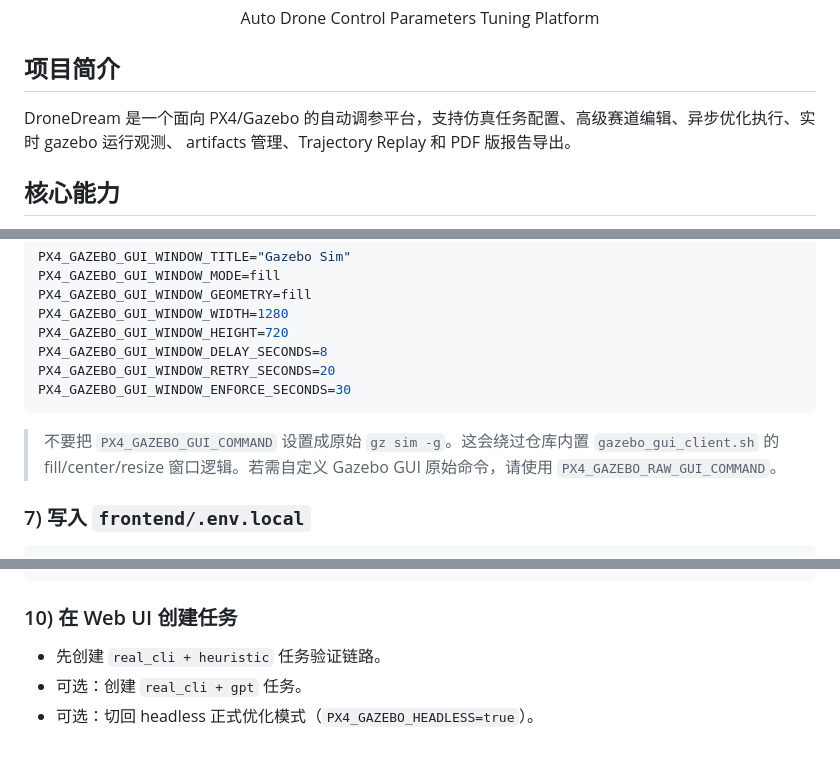
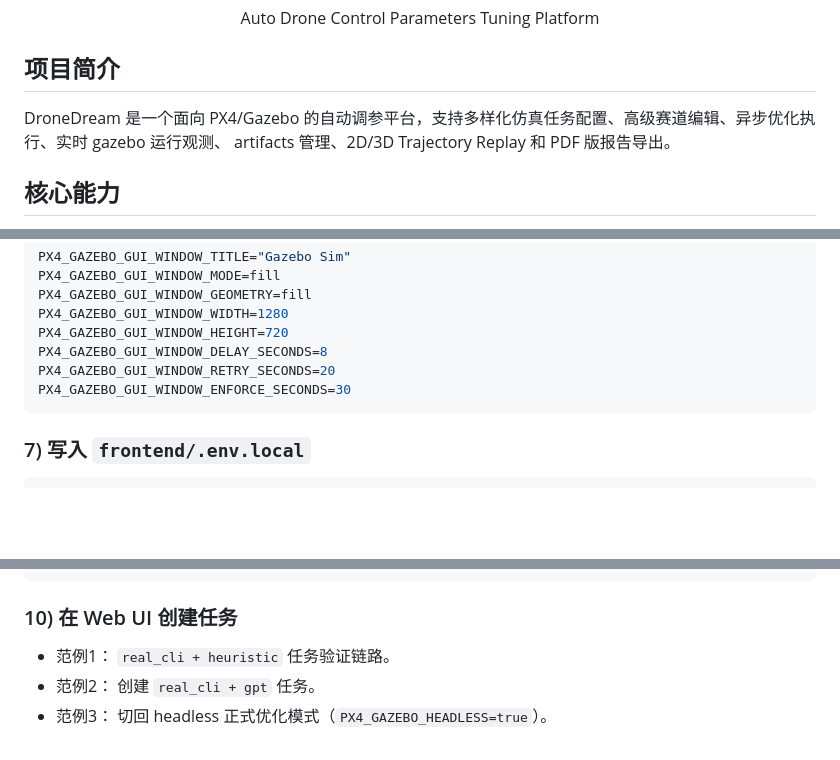
Before and after one commit to ChiZhang-805/DroneDream, a Markdown page: README.md, 3 parts joined by grey strips. Rendered like a GitHub page; blank space fills up the shorter version.

````diff
--- a/README.md
+++ b/README.md
@@ -7,7 +7,7 @@
 
 ## 项目简介
 
-DroneDream 是一个面向 PX4/Gazebo 的自动调参平台，支持仿真任务配置、高级赛道编辑、异步优化执行、实时 gazebo 运行观测、 artifacts 管理、Trajectory Replay 和 PDF 版报告导出。
+DroneDream 是一个面向 PX4/Gazebo 的自动调参平台，支持多样化仿真任务配置、高级赛道编辑、异步优化执行、实时 gazebo 运行观测、 artifacts 管理、2D/3D Trajectory Replay 和 PDF 版报告导出。
 
 ## 核心能力
 
@@ -112,8 +112,6 @@ PX4_GAZEBO_GUI_WINDOW_RETRY_SECONDS=20
 PX4_GAZEBO_GUI_WINDOW_ENFORCE_SECONDS=30
 ```
 
-> 不要把 `PX4_GAZEBO_GUI_COMMAND` 设置成原始 `gz sim -g`。这会绕过仓库内置 `gazebo_gui_client.sh` 的 fill/center/resize 窗口逻辑。若需自定义 Gazebo GUI 原始命令，请使用 `PX4_GAZEBO_RAW_GUI_COMMAND`。
-
 ### 7) 写入 `frontend/.env.local`
 
 ```env
@@ -146,6 +144,6 @@ npm run dev -- --host 0.0.0.0 --port 5173
 
 ### 10) 在 Web UI 创建任务
 
-- 先创建 `real_cli + heuristic` 任务验证链路。
-- 可选：创建 `real_cli + gpt` 任务。
-- 可选：切回 headless 正式优化模式（`PX4_GAZEBO_HEADLESS=true`）。
+- 范例1： `real_cli + heuristic` 任务验证链路。
+- 范例2： 创建 `real_cli + gpt` 任务。
+- 范例3： 切回 headless 正式优化模式（`PX4_GAZEBO_HEADLESS=true`）。
````
